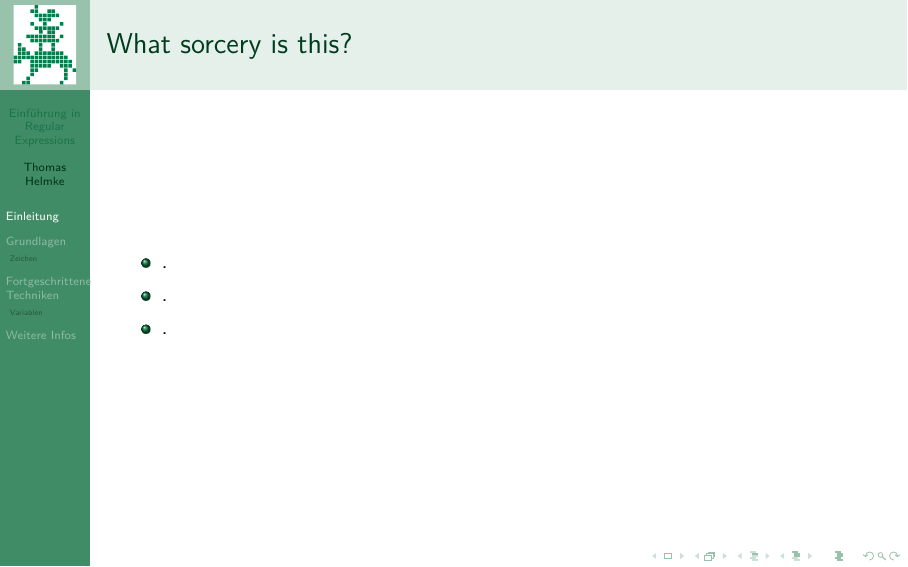
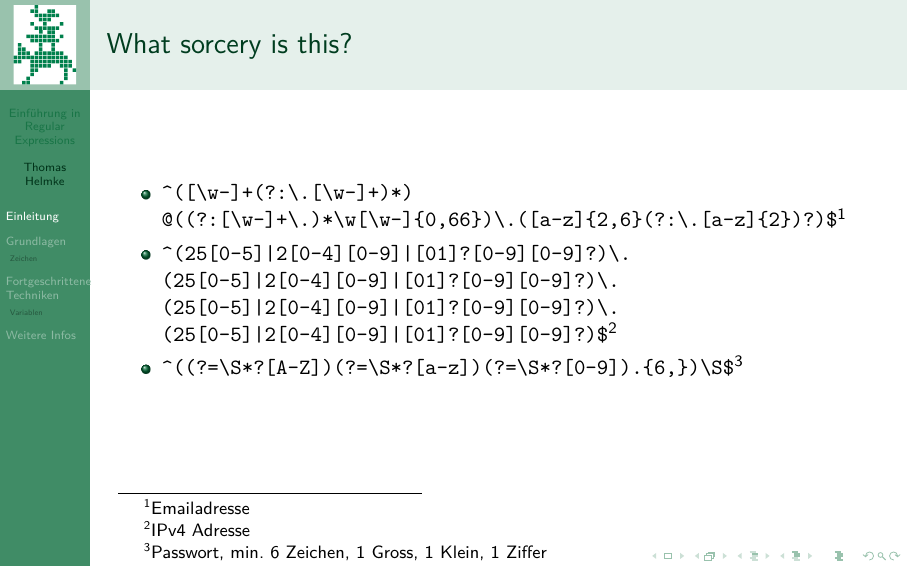
Before and after one commit to Syralist/hshb-pres-regex, LaTeX slides (regex.tex): page 4 of 20 before the commit and page 7 of 23 after it. Compiled offline with pdfLaTeX.

Commit message:
Erste Folie mit Beispielen
Signed-off-by: Thomas Helmke <thomas.helmke@gmx.de>

```diff
--- a/regex.tex
+++ b/regex.tex
@@ -38,12 +38,16 @@
 
 \section{Einleitung}
 \divider{\insertsection}
-\begin{frame}%[<+->] %%Eine Folie
+\begin{frame}[fragile]%[<+->] %%Eine Folie
 	\frametitle{What sorcery is this?} %%Folientitel
-	\begin{itemize}
-		\item .
-        \item .
-		\item .
+	\begin{itemize}[<+->]
+		\item \verb|^([\w-]+(?:\.[\w-]+)*)|\\
+			\verb|@((?:[\w-]+\.)*\w[\w-]{0,66})\.([a-z]{2,6}(?:\.[a-z]{2})?)$|\only<4>{\footnote{Emailadresse}}
+        \item \verb@^(25[0-5]|2[0-4][0-9]|[01]?[0-9][0-9]?)\.@\\
+        	\verb@(25[0-5]|2[0-4][0-9]|[01]?[0-9][0-9]?)\.@\\
+        	\verb@(25[0-5]|2[0-4][0-9]|[01]?[0-9][0-9]?)\.@\\
+        	\verb@(25[0-5]|2[0-4][0-9]|[01]?[0-9][0-9]?)$@\only<4>{\footnote{IPv4 Adresse}}
+		\item \verb|^((?=\S*?[A-Z])(?=\S*?[a-z])(?=\S*?[0-9]).{6,})\S$|\only<4>{\footnote{Passwort, min. 6 Zeichen, 1 Gross, 1 Klein, 1 Ziffer}}
 	\end{itemize}
 \end{frame}
 \begin{frame}[<+->] %%Eine Folie
```
Also changed, not shown: regex.pdf.
